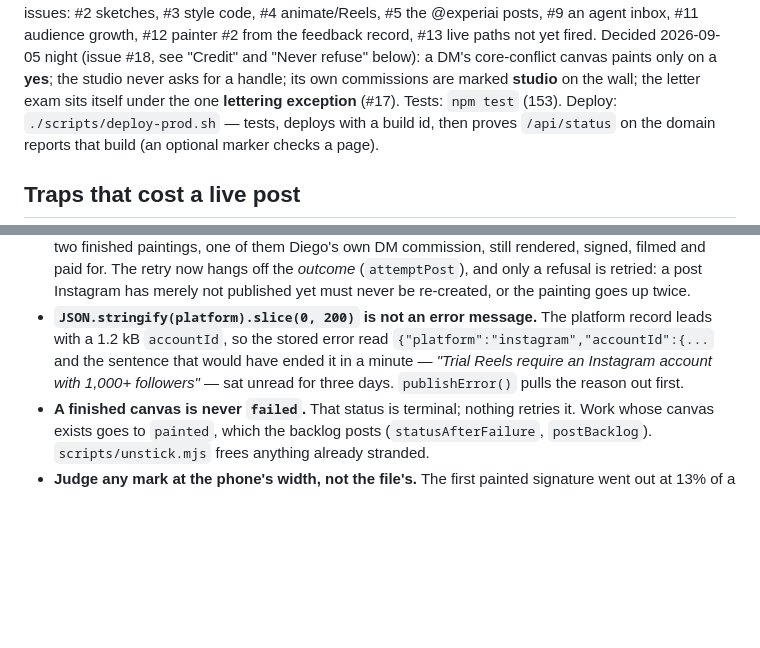
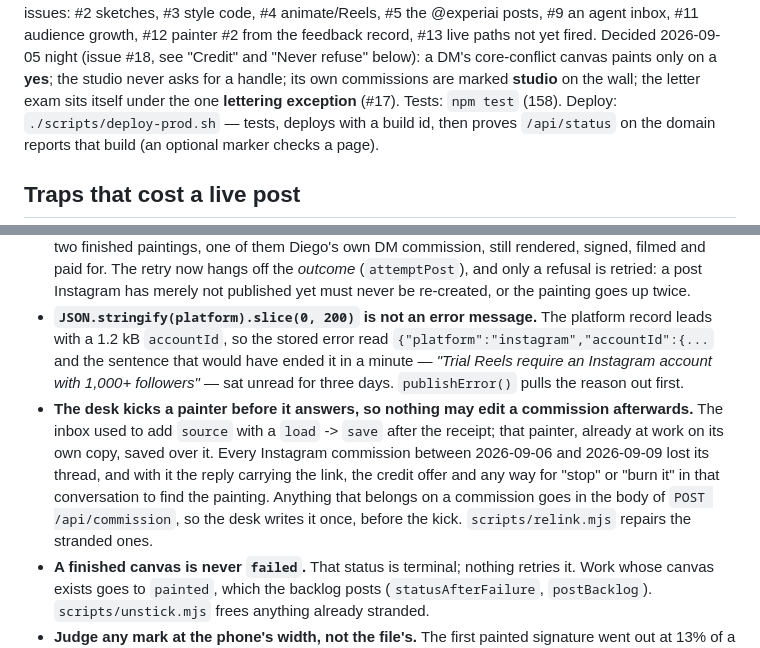
Before and after one commit to ExperiAI/night-shift, a Markdown page: README.md, 2 parts joined by grey strips. Rendered like a GitHub page; blank space fills up the shorter version.

Commit message:
README: the two traps this incident added, and the test count
Co-Authored-By: Claude Opus 5 (1M context) <noreply@anthropic.com>
Claude-Session: https://claude.ai/code/session_013fGMZ4UuZGzrxNnfbP7yXa

```diff
--- a/README.md
+++ b/README.md
@@ -19,7 +19,7 @@ Open work is the repo's issues: #2 sketches, #3 style code,
 the feedback record, #13 live paths not yet fired. Decided 2026-09-05 night (issue #18, see "Credit"
 and "Never refuse" below): a DM's core-conflict canvas paints only on a **yes**; the studio never asks
 for a handle; its own commissions are marked **studio** on the wall; the letter exam sits itself under
-the one **lettering exception** (#17). Tests: `npm test` (153). Deploy:
+the one **lettering exception** (#17). Tests: `npm test` (158). Deploy:
 `./scripts/deploy-prod.sh` — tests, deploys with a build id, then proves `/api/status` on the domain
 reports that build (an optional marker checks a page).
 
@@ -35,6 +35,13 @@ reports that build (an optional marker checks a page).
   1.2 kB `accountId`, so the stored error read `{"platform":"instagram","accountId":{...` and the sentence
   that would have ended it in a minute — *"Trial Reels require an Instagram account with 1,000+
   followers"* — sat unread for three days. `publishError()` pulls the reason out first.
+- **The desk kicks a painter before it answers, so nothing may edit a commission afterwards.** The
+  inbox used to add `source` with a `load` -> `save` after the receipt; that painter, already at work on
+  its own copy, saved over it. Every Instagram commission between 2026-09-06 and 2026-09-09 lost its
+  thread, and with it the reply carrying the link, the credit offer and any way for "stop" or "burn it"
+  in that conversation to find the painting. Anything that belongs on a commission goes in the body of
+  `POST /api/commission`, so the desk writes it once, before the kick. `scripts/relink.mjs` repairs the
+  stranded ones.
 - **A finished canvas is never `failed`.** That status is terminal; nothing retries it. Work whose canvas
   exists goes to `painted`, which the backlog posts (`statusAfterFailure`, `postBacklog`).
   `scripts/unstick.mjs` frees anything already stranded.
```
